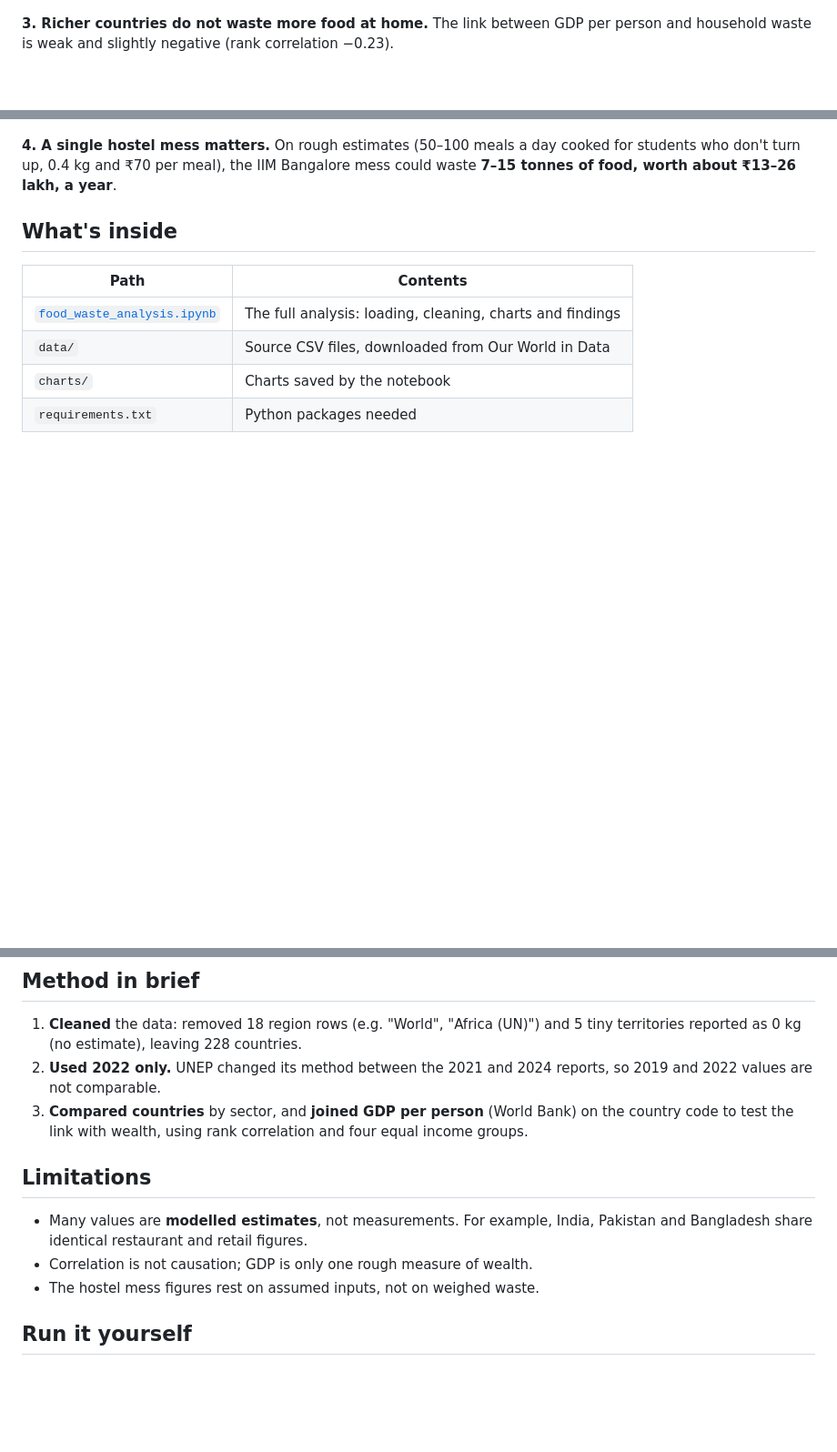
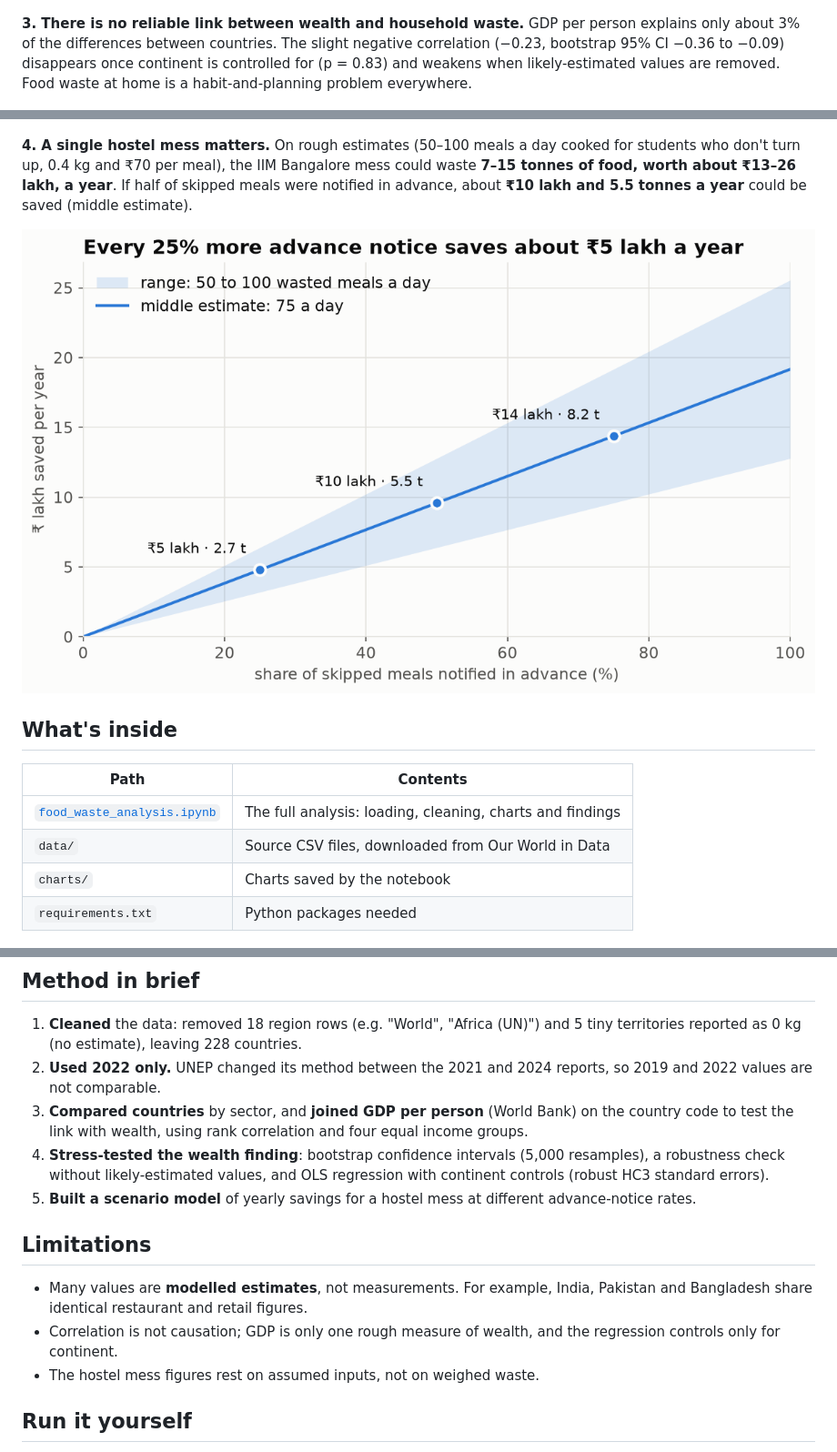
Before and after one commit to Jontyloh/food-waste-analysis, a Markdown page: README.md, 3 parts joined by grey strips. Shown at 91% size. Drawn GitHub-style; pictures changed too: charts/04_mess_savings_scenarios.png (added); blank space fills up the shorter version.

Commit message:
Deeper statistics: bootstrap CI, robustness check, regression with region controls, savings scenarios
Co-Authored-By: Claude Opus 5.5 <noreply@anthropic.com>

```diff
--- a/README.md
+++ b/README.md
@@ -19,14 +19,19 @@ average of 132 kg. India's household waste (55 kg) ranks 209th of 228 countries.
 
 ![India compared with other countries](charts/02_india_vs_countries.png)
 
-**3. Richer countries do not waste more food at home.** The link between GDP per person and
-household waste is weak and slightly negative (rank correlation −0.23).
+**3. There is no reliable link between wealth and household waste.** GDP per person explains only
+about 3% of the differences between countries. The slight negative correlation (−0.23, bootstrap 95% CI
+−0.36 to −0.09) disappears once continent is controlled for (p = 0.83) and weakens when likely-estimated
+values are removed. Food waste at home is a habit-and-planning problem everywhere.
 
 ![Household food waste vs GDP per person](charts/03_household_waste_vs_gdp.png)
 
 **4. A single hostel mess matters.** On rough estimates (50–100 meals a day cooked for students who
 don't turn up, 0.4 kg and ₹70 per meal), the IIM Bangalore mess could waste **7–15 tonnes of food,
-worth about ₹13–26 lakh, a year**.
+worth about ₹13–26 lakh, a year**. If half of skipped meals were notified in advance, about
+**₹10 lakh and 5.5 tonnes a year** could be saved (middle estimate).
+
+![Savings from advance notice](charts/04_mess_savings_scenarios.png)
 
 ## What's inside
 
@@ -45,12 +50,16 @@ worth about ₹13–26 lakh, a year**.
    2022 values are not comparable.
 3. **Compared countries** by sector, and **joined GDP per person** (World Bank) on the country code
    to test the link with wealth, using rank correlation and four equal income groups.
+4. **Stress-tested the wealth finding**: bootstrap confidence intervals (5,000 resamples), a
+   robustness check without likely-estimated values, and OLS regression with continent controls
+   (robust HC3 standard errors).
+5. **Built a scenario model** of yearly savings for a hostel mess at different advance-notice rates.
 
 ## Limitations
 
 - Many values are **modelled estimates**, not measurements. For example, India, Pakistan and Bangladesh
   share identical restaurant and retail figures.
-- Correlation is not causation; GDP is only one rough measure of wealth.
+- Correlation is not causation; GDP is only one rough measure of wealth, and the regression controls only for continent.
 - The hostel mess figures rest on assumed inputs, not on weighed waste.
 
 ## Run it yourself
```
Also changed, not shown: 2 other files.
